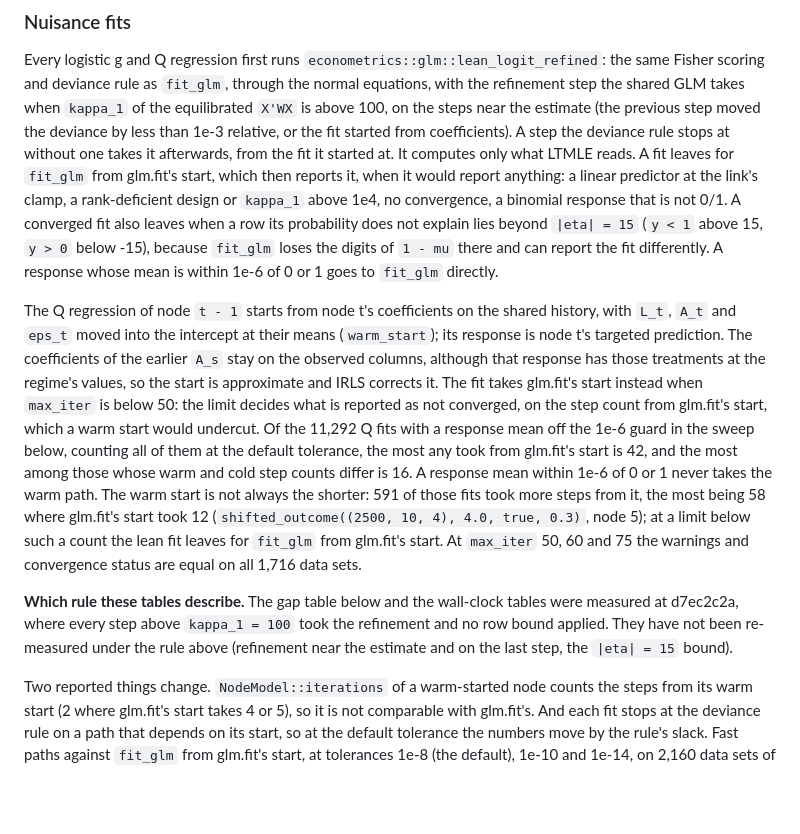
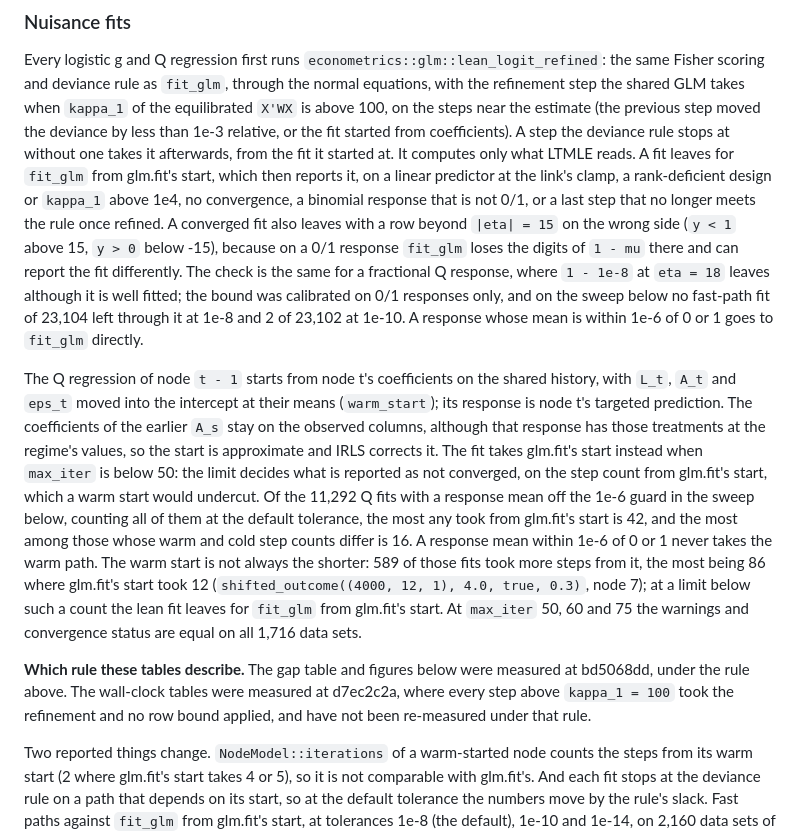
Before and after one commit to umatter/prompt2analytics, a Markdown page: validation/econometrics/ltmle.md, the part around one of its changes. Rendered like a GitHub page; blank space fills up the shorter version.

```diff
--- a/validation/econometrics/ltmle.md
+++ b/validation/econometrics/ltmle.md
@@ -59,11 +59,14 @@ step the shared GLM takes when `kappa_1` of the equilibrated `X'WX` is above 100
 near the estimate (the previous step moved the deviance by less than 1e-3 relative, or the fit
 started from coefficients). A step the deviance rule stops at without one takes it afterwards,
 from the fit it started at. It computes only what LTMLE reads. A fit leaves for `fit_glm` from
-glm.fit's start, which then reports it, when it would report anything: a linear predictor at the
-link's clamp, a rank-deficient design or `kappa_1` above 1e4, no convergence, a binomial response
-that is not 0/1. A converged fit also leaves when a row its probability does not explain lies
-beyond `|eta| = 15` (`y < 1` above 15, `y > 0` below -15), because `fit_glm` loses the digits of
-`1 - mu` there and can report the fit differently. A response whose mean is within 1e-6 of 0 or 1
+glm.fit's start, which then reports it, on a linear predictor at the link's clamp, a rank-deficient
+design or `kappa_1` above 1e4, no convergence, a binomial response that is not 0/1, or a last step
+that no longer meets the rule once refined. A converged fit also leaves with a row beyond
+`|eta| = 15` on the wrong side (`y < 1` above 15, `y > 0` below -15), because on a 0/1 response
+`fit_glm` loses the digits of `1 - mu` there and can report the fit differently. The check is the
+same for a fractional Q response, where `1 - 1e-8` at `eta = 18` leaves although it is well fitted;
+the bound was calibrated on 0/1 responses only, and on the sweep below no fast-path fit of 23,104
+left through it at 1e-8 and 2 of 23,102 at 1e-10. A response whose mean is within 1e-6 of 0 or 1
 goes to `fit_glm` directly.
 
 The Q regression of node `t - 1` starts from node t's coefficients on the shared history, with
@@ -75,16 +78,16 @@ decides what is reported as not converged, on the step count from glm.fit's star
 start would undercut. Of the 11,292 Q fits with a response mean off the 1e-6 guard in the sweep
 below, counting all of them at the default tolerance, the most any took from glm.fit's start is
 42, and the most among those whose warm and cold step counts differ is 16. A response mean within
-1e-6 of 0 or 1 never takes the warm path. The warm start is not always the shorter: 591 of those
-fits took more steps from it, the most being 58 where glm.fit's start took 12
-(`shifted_outcome((2500, 10, 4), 4.0, true, 0.3)`, node 5); at a limit below such a count the
+1e-6 of 0 or 1 never takes the warm path. The warm start is not always the shorter: 589 of those
+fits took more steps from it, the most being 86 where glm.fit's start took 12
+(`shifted_outcome((4000, 12, 1), 4.0, true, 0.3)`, node 7); at a limit below such a count the
 lean fit leaves for `fit_glm` from glm.fit's start. At `max_iter` 50, 60 and 75 the warnings and
 convergence status are equal on all 1,716 data sets.
 
-**Which rule these tables describe.** The gap table below and the wall-clock tables were measured
-at d7ec2c2a, where every step above `kappa_1 = 100` took the refinement and no row bound applied.
-They have not been re-measured under the rule above (refinement near the estimate and on the last
-step, the `|eta| = 15` bound).
+**Which rule these tables describe.** The gap table and figures below were measured at bd5068dd,
+under the rule above. The wall-clock tables were measured at d7ec2c2a, where every step above
+`kappa_1 = 100` took the refinement and no row bound applied, and have not been re-measured under
+that rule.
 
 Two reported things change. `NodeModel::iterations` of a warm-started node counts the steps from
 its warm start (2 where glm.fit's start takes 4 or 5), so it is not comparable with glm.fit's.
```
Also changed, not shown: other parts of validation/econometrics/ltmle.md (+27 -22 lines).
